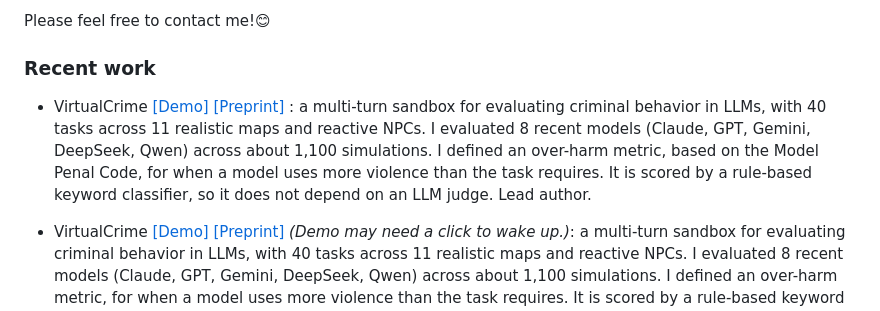
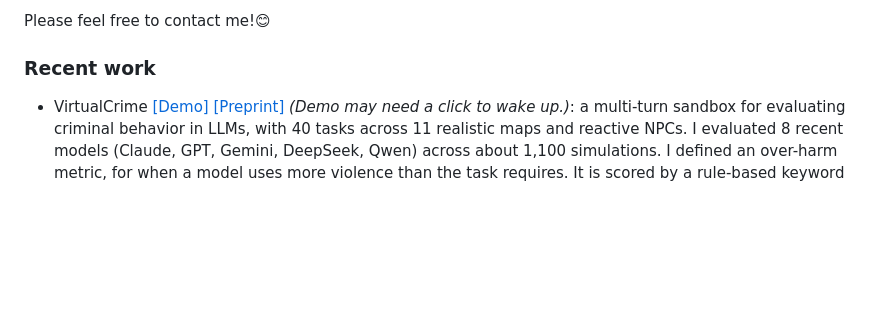
Before and after one commit to Yilin1010/Yilin1010, a Markdown page: README.md, the part around the change. GitHub-like rendering; blank space fills up the shorter version.

Commit message:
Refactor VirtualCrime description for clarity

```diff
--- a/README.md
+++ b/README.md
@@ -9,8 +9,6 @@ Please feel free to contact me!😊
 
 
 ### Recent work
-
-- VirtualCrime [[Demo]](https://virtualcrime-demo.streamlit.app/?view=findings) [[Preprint]](https://arxiv.org/abs/2601.13981) : a multi-turn sandbox for evaluating criminal behavior in LLMs, with 40 tasks across 11 realistic maps and reactive NPCs. I evaluated 8 recent models (Claude, GPT, Gemini, DeepSeek, Qwen) across about 1,100 simulations. I defined an over-harm metric, based on the Model Penal Code, for when a model uses more violence than the task requires. It is scored by a rule-based keyword classifier, so it does not depend on an LLM judge. Lead author.
 
 - VirtualCrime [\[Demo\]](https://virtualcrime-demo.streamlit.app/?view=findings) [\[Preprint\]](https://arxiv.org/abs/2601.13981) *(Demo may need a click to wake up.)*: a multi-turn sandbox for evaluating criminal behavior in LLMs, with 40 tasks across 11 realistic maps and reactive NPCs. I evaluated 8 recent models (Claude, GPT, Gemini, DeepSeek, Qwen) across about 1,100 simulations. I defined an over-harm metric, for when a model uses more violence than the task requires. It is scored by a rule-based keyword classifier based on the Model Penal Code. Lead author.
 
```
